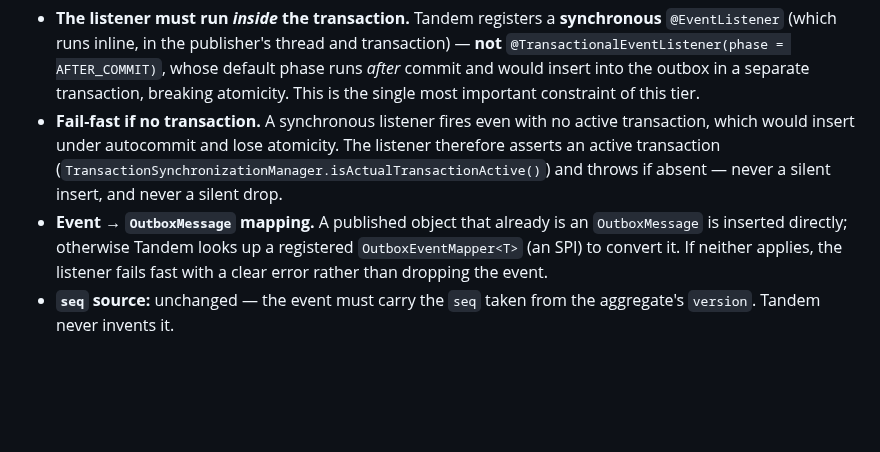
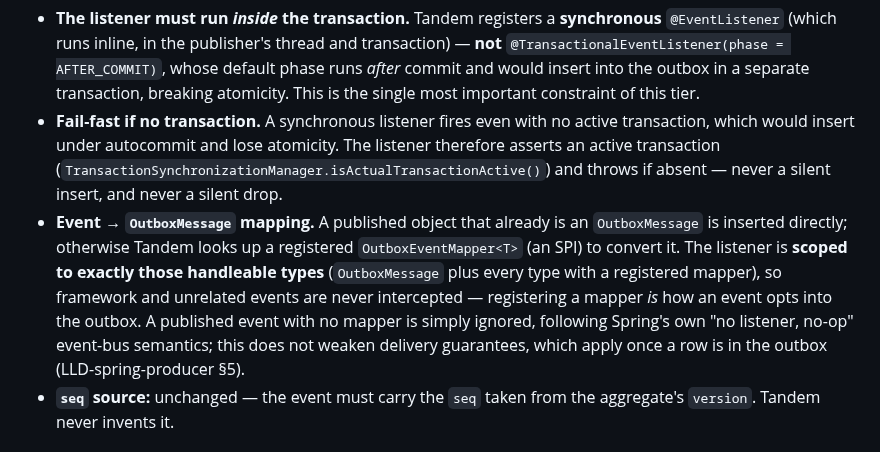
Before and after one commit to alirux/tandem, a Markdown page: docs/HLD.md, the part around the change. Drawn GitHub-style; blank space fills up the shorter version.

```diff
--- a/docs/HLD.md
+++ b/docs/HLD.md
@@ -244,7 +244,7 @@ The domain publishes ordinary Spring application events (`ApplicationEventPublis
 
 - **The listener must run *inside* the transaction.** Tandem registers a **synchronous** `@EventListener` (which runs inline, in the publisher's thread and transaction) — **not** `@TransactionalEventListener(phase = AFTER_COMMIT)`, whose default phase runs *after* commit and would insert into the outbox in a separate transaction, breaking atomicity. This is the single most important constraint of this tier.
 - **Fail-fast if no transaction.** A synchronous listener fires even with no active transaction, which would insert under autocommit and lose atomicity. The listener therefore asserts an active transaction (`TransactionSynchronizationManager.isActualTransactionActive()`) and throws if absent — never a silent insert, and never a silent drop.
-- **Event → `OutboxMessage` mapping.** A published object that already is an `OutboxMessage` is inserted directly; otherwise Tandem looks up a registered `OutboxEventMapper<T>` (an SPI) to convert it. If neither applies, the listener fails fast with a clear error rather than dropping the event.
+- **Event → `OutboxMessage` mapping.** A published object that already is an `OutboxMessage` is inserted directly; otherwise Tandem looks up a registered `OutboxEventMapper<T>` (an SPI) to convert it. The listener is **scoped to exactly those handleable types** (`OutboxMessage` plus every type with a registered mapper), so framework and unrelated events are never intercepted — registering a mapper *is* how an event opts into the outbox. A published event with no mapper is simply ignored, following Spring's own "no listener, no-op" event-bus semantics; this does not weaken delivery guarantees, which apply once a row is in the outbox (LLD-spring-producer §5).
 - **`seq` source:** unchanged — the event must carry the `seq` taken from the aggregate's `version`. Tandem never invents it.
 
 ### 3.2 Deployment topology & coordination mode — write-side in the client, relay embeddable or standalone, single or lease-coordinated
```
Also changed, not shown: docs/LLD-spring-producer.md (+30 -4 lines).
